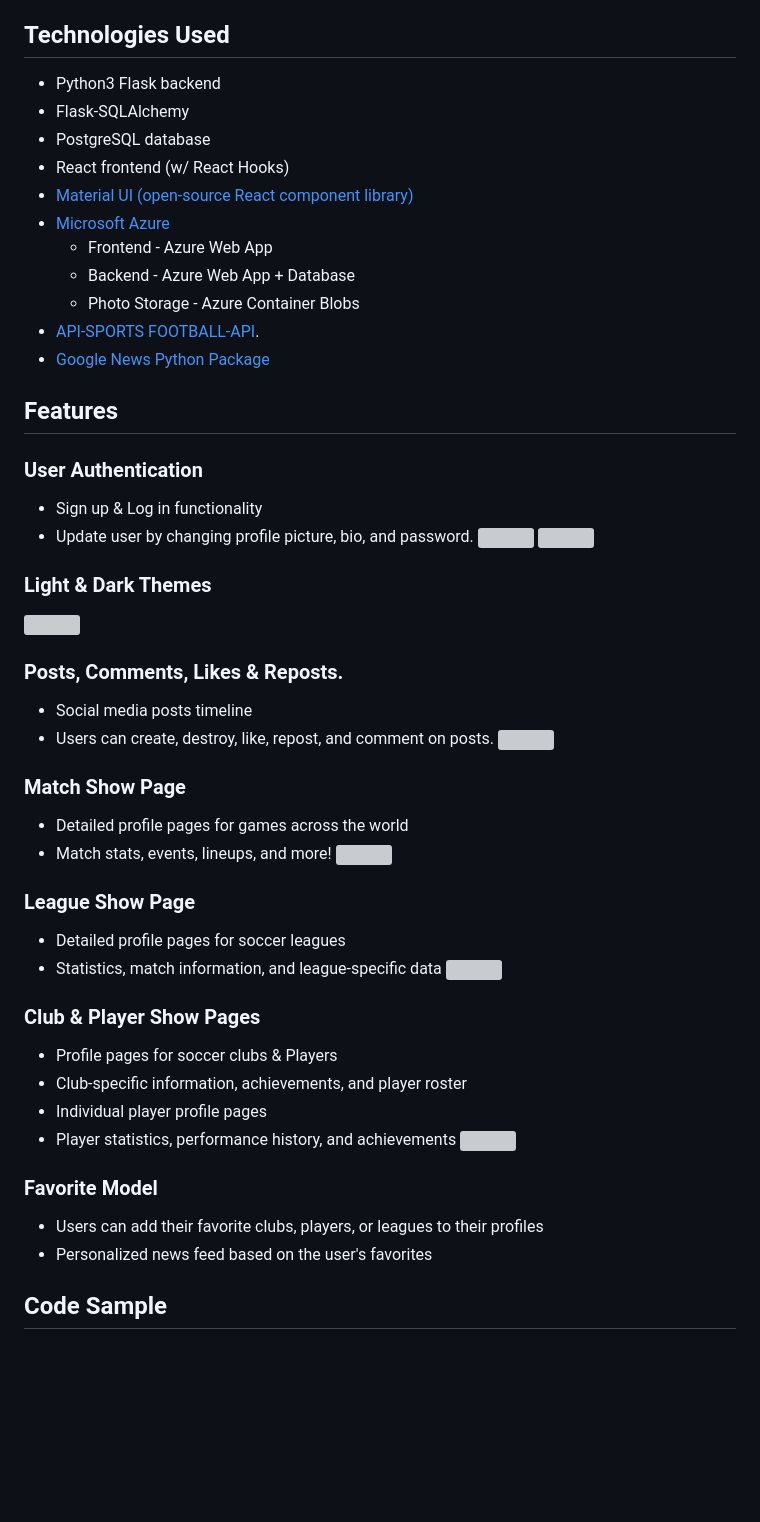
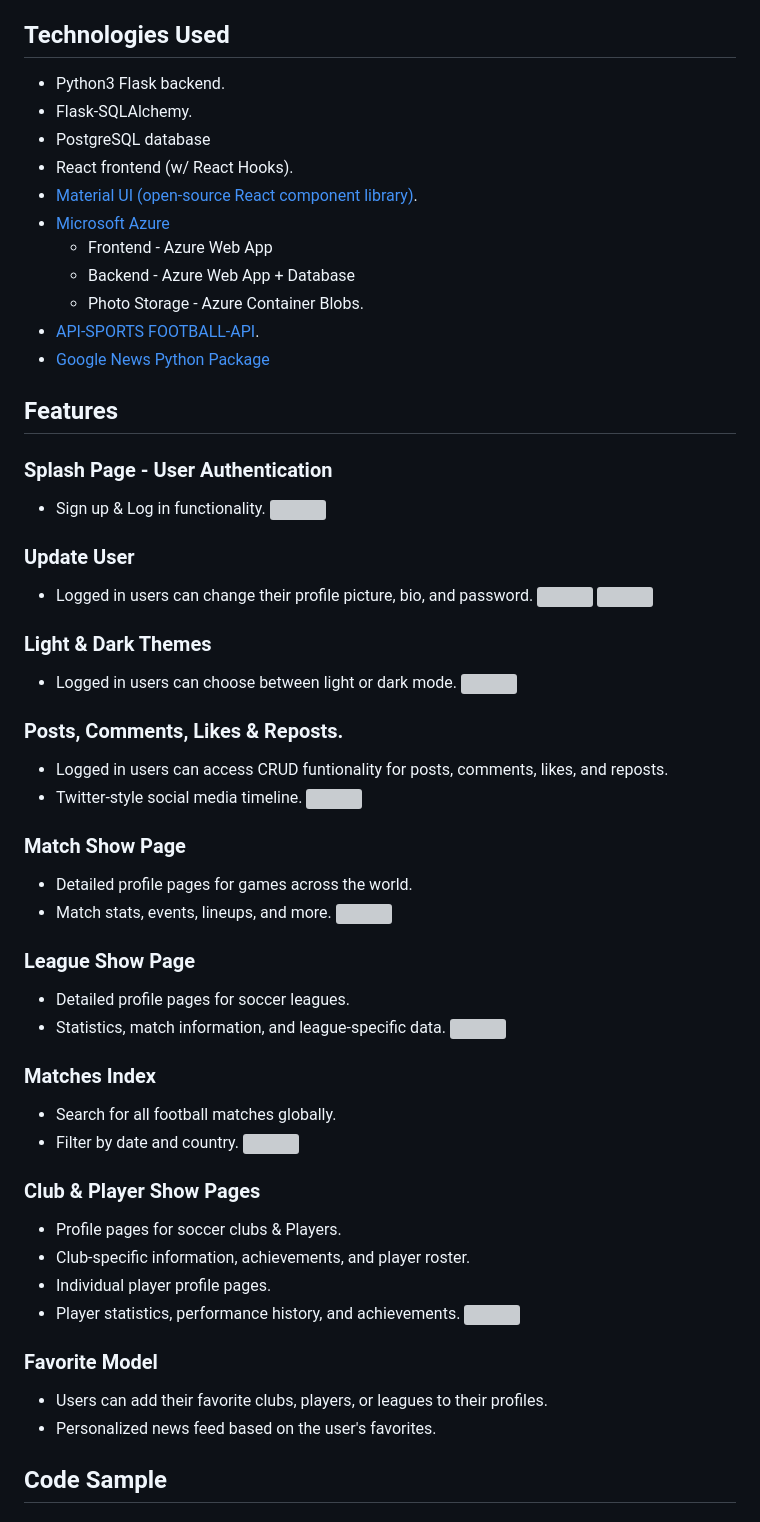
Before and after one commit to wcorona269/touchline-frontend, a Markdown page: README.md, the part around the change. GitHub-like rendering; blank space fills up the shorter version; grey boxes are pictures that could not be loaded.

Commit message:
finish readme

```diff
--- a/README.md
+++ b/README.md
@@ -4,54 +4,63 @@
 Touchline Soccer is a social app for soccer discussion, statistics, news, and more. Users can also create a 'Favorite' list, adding their preferred clubs, players, or leagues to personalize their news feed based on their favorites. This repo is for the Frontend component of the application. Check out the backend repo [here](https://github.com/wcorona269/touchline-backend)!
 
 ## Technologies Used
-- Python3 Flask backend
-- Flask-SQLAlchemy
+- Python3 Flask backend.
+- Flask-SQLAlchemy.
 - PostgreSQL database
-- React frontend (w/ React Hooks)
-- [Material UI (open-source React component library)](https://mui.com/material-ui/)
+- React frontend (w/ React Hooks).
+- [Material UI (open-source React component library)](https://mui.com/material-ui/).
 - [Microsoft Azure](https://azure.microsoft.com/en-us/free/search/?&ef_id=_k_CjwKCAiAvoqsBhB9EiwA9XTWGWVAR1v-vuXLENa1sVdRTF6c_nJk6PMWjKZ8j7xN2FZD5aGZMGdFnhoCFMAQAvD_BwE_k_&OCID=AIDcmm5edswduu_SEM__k_CjwKCAiAvoqsBhB9EiwA9XTWGWVAR1v-vuXLENa1sVdRTF6c_nJk6PMWjKZ8j7xN2FZD5aGZMGdFnhoCFMAQAvD_BwE_k_&gad_source=1&gclid=CjwKCAiAvoqsBhB9EiwA9XTWGWVAR1v-vuXLENa1sVdRTF6c_nJk6PMWjKZ8j7xN2FZD5aGZMGdFnhoCFMAQAvD_BwE)
 	- Frontend - Azure Web App
 	- Backend - Azure Web App + Database
-	- Photo Storage - Azure Container Blobs
+	- Photo Storage - Azure Container Blobs.
 - [API-SPORTS FOOTBALL-API](https://api-sports.io/).
 - [Google News Python Package](https://pypi.org/project/GoogleNews/)
 
 ## Features
 
-### User Authentication
-- Sign up & Log in functionality
-- Update user by changing profile picture, bio, and password.
+### Splash Page - User Authentication
+- Sign up & Log in functionality.
+![](https://github.com/wcorona269/touchline-frontend/blob/main/public/gifs/auth.gif)
+
+### Update User
+- Logged in users can change their profile picture, bio, and password.
 ![](https://github.com/wcorona269/touchline-frontend/blob/main/public/gifs/auth.gif)
 ![](https://github.com/wcorona269/touchline-frontend/blob/main/public/gifs/user%20update.gif)
 
 ### Light & Dark Themes
+- Logged in users can choose between light or dark mode.
 ![](https://github.com/wcorona269/touchline-frontend/blob/main/public/gifs/theme.gif)
 
 ### Posts, Comments, Likes & Reposts.
-- Social media posts timeline
-- Users can create, destroy, like, repost, and comment on posts.
+- Logged in users can access CRUD funtionality for posts, comments, likes, and reposts.
+- Twitter-style social media timeline.
 ![](https://github.com/wcorona269/touchline-frontend/blob/main/public/gifs/post%20crud.gif)
 
 ### Match Show Page
-- Detailed profile pages for games across the world
-- Match stats, events, lineups, and more!
+- Detailed profile pages for games across the world.
+- Match stats, events, lineups, and more.
 ![](https://github.com/wcorona269/touchline-frontend/blob/main/public/gifs/match%20show%20page.gif)
 
 ### League Show Page
-- Detailed profile pages for soccer leagues
-- Statistics, match information, and league-specific data
+- Detailed profile pages for soccer leagues.
+- Statistics, match information, and league-specific data.
 ![](https://github.com/wcorona269/touchline-frontend/blob/main/public/gifs/league%20show%20page.gif)
 
+### Matches Index
+- Search for all football matches globally.
+- Filter by date and country.
+![](https://github.com/wcorona269/touchline-frontend/blob/main/public/gifs/matches%20index.gif)
+
 ### Club & Player Show Pages
-- Profile pages for soccer clubs & Players
-- Club-specific information, achievements, and player roster
-- Individual player profile pages
-- Player statistics, performance history, and achievements
+- Profile pages for soccer clubs & Players.
+- Club-specific information, achievements, and player roster.
+- Individual player profile pages.
+- Player statistics, performance history, and achievements.
 ![](https://github.com/wcorona269/touchline-frontend/blob/main/public/gifs/club%20and%20player%20show.gif)
 
 ### Favorite Model
-- Users can add their favorite clubs, players, or leagues to their profiles
-- Personalized news feed based on the user's favorites
+- Users can add their favorite clubs, players, or leagues to their profiles.
+- Personalized news feed based on the user's favorites.
 
 ## Code Sample
 ### Home Page
```
